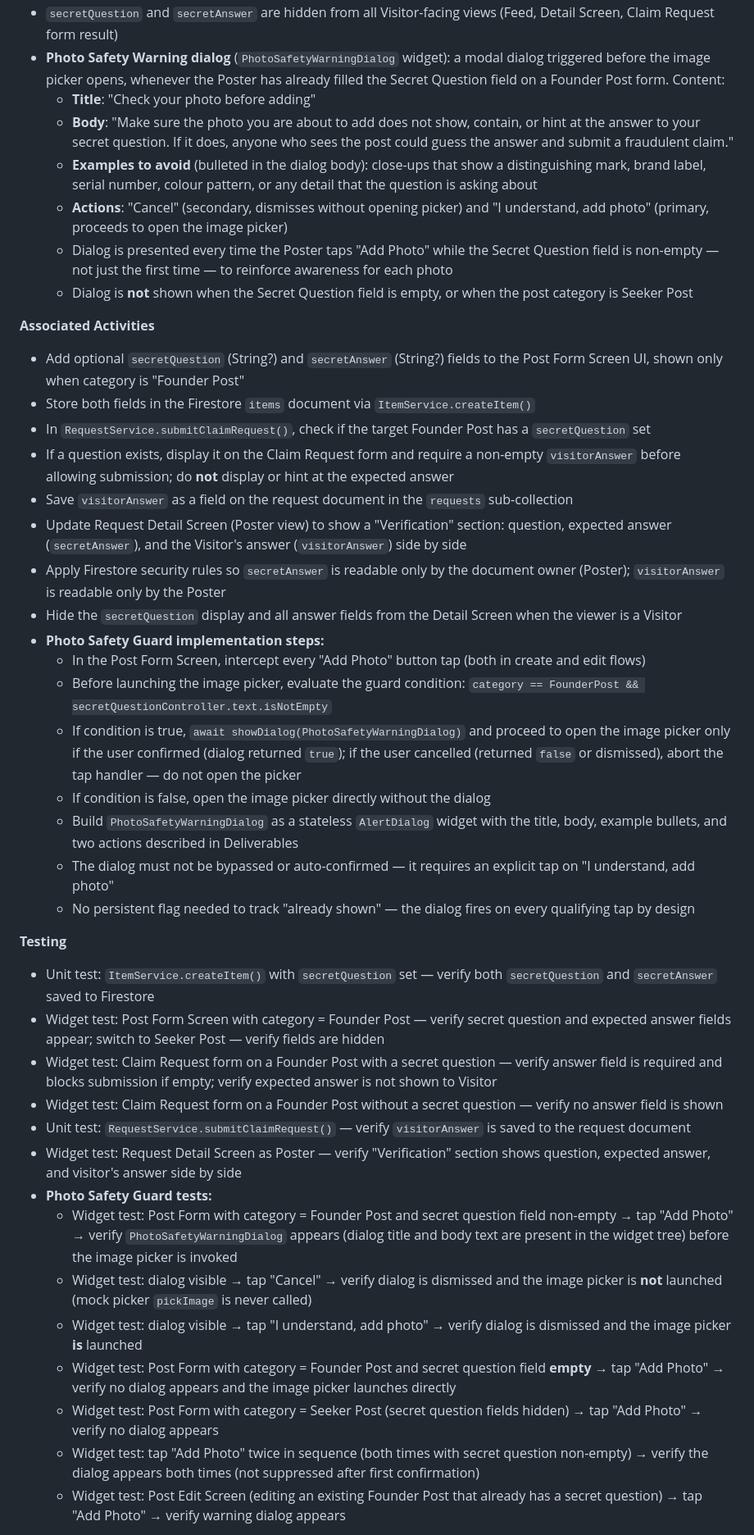
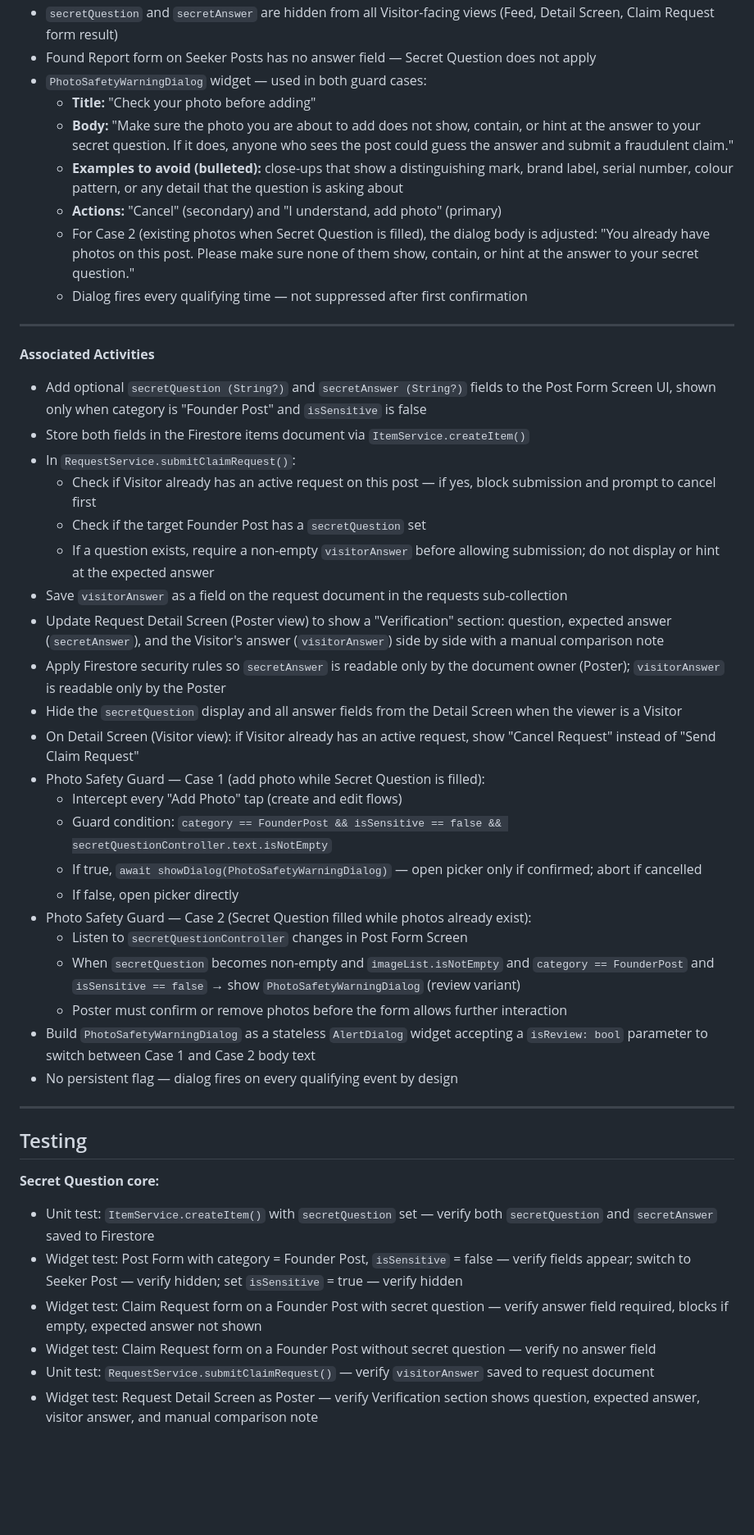
Before and after one commit to SittaWetpa/Campus-Lost-Found-Digital-Bulletin-Board, a Markdown page: wbs_dictionary.md, the part around one of its changes. Shown at 82% size. Drawn GitHub-style; blank space fills up the shorter version.

Commit message:
Enhance Secret Question feature and add safety guard
Refactor the Secret Question section for clarity and add Photo Safety Guard implementation details. Update testing instructions for new features.

```diff
--- a/wbs_dictionary.md
+++ b/wbs_dictionary.md
@@ -853,43 +879,49 @@ A Poster who sets a Secret Question could accidentally undermine the verificatio
 - `secretQuestion` and `secretAnswer` are hidden from all Visitor-facing views (Feed, Detail Screen, Claim Request form result)
-- **Photo Safety Warning dialog** (`PhotoSafetyWarningDialog` widget): a modal dialog triggered before the image picker opens, whenever the Poster has already filled the Secret Question field on a Founder Post form. Content:
-  - **Title**: "Check your photo before adding"
-  - **Body**: "Make sure the photo you are about to add does not show, contain, or hint at the answer to your secret question. If it does, anyone who sees the post could guess the answer and submit a fraudulent claim."
-  - **Examples to avoid** (bulleted in the dialog body): close-ups that show a distinguishing mark, brand label, serial number, colour pattern, or any detail that the question is asking about
-  - **Actions**: "Cancel" (secondary, dismisses without opening picker) and "I understand, add photo" (primary, proceeds to open the image picker)
-  - Dialog is presented every time the Poster taps "Add Photo" while the Secret Question field is non-empty — not just the first time — to reinforce awareness for each photo
-  - Dialog is **not** shown when the Secret Question field is empty, or when the post category is Seeker Post
+- Found Report form on Seeker Posts has no answer field — Secret Question does not apply
+- `PhotoSafetyWarningDialog` widget — used in both guard cases:
+  - **Title:** "Check your photo before adding"
+  - **Body:** "Make sure the photo you are about to add does not show, contain, or hint at the answer to your secret question. If it does, anyone who sees the post could guess the answer and submit a fraudulent claim."
+  - **Examples to avoid (bulleted):** close-ups that show a distinguishing mark, brand label, serial number, colour pattern, or any detail that the question is asking about
+  - **Actions:** "Cancel" (secondary) and "I understand, add photo" (primary)
+  - For Case 2 (existing photos when Secret Question is filled), the dialog body is adjusted: "You already have photos on this post. Please make sure none of them show, contain, or hint at the answer to your secret question."
+  - Dialog fires every qualifying time — not suppressed after first confirmation
+
+---
 
 **Associated Activities**
-- Add optional `secretQuestion` (String?) and `secretAnswer` (String?) fields to the Post Form Screen UI, shown only when category is "Founder Post"
-- Store both fields in the Firestore `items` document via `ItemService.createItem()`
-- In `RequestService.submitClaimRequest()`, check if the target Founder Post has a `secretQuestion` set
-- If a question exists, display it on the Claim Request form and require a non-empty `visitorAnswer` before allowing submission; do **not** display or hint at the expected answer
-- Save `visitorAnswer` as a field on the request document in the `requests` sub-collection
-- Update Request Detail Screen (Poster view) to show a "Verification" section: question, expected answer (`secretAnswer`), and the Visitor's answer (`visitorAnswer`) side by side
+
+- Add optional `secretQuestion (String?)` and `secretAnswer (String?)` fields to the Post Form Screen UI, shown only when category is "Founder Post" and `isSensitive` is false
+- Store both fields in the Firestore items document via `ItemService.createItem()`
+- In `RequestService.submitClaimRequest()`:
+  - Check if Visitor already has an active request on this post — if yes, block submission and prompt to cancel first
+  - Check if the target Founder Post has a `secretQuestion` set
+  - If a question exists, require a non-empty `visitorAnswer` before allowing submission; do not display or hint at the expected answer
+- Save `visitorAnswer` as a field on the request document in the requests sub-collection
+- Update Request Detail Screen (Poster view) to show a "Verification" section: question, expected answer (`secretAnswer`), and the Visitor's answer (`visitorAnswer`) side by side with a manual comparison note
 - Apply Firestore security rules so `secretAnswer` is readable only by the document owner (Poster); `visitorAnswer` is readable only by the Poster
 - Hide the `secretQuestion` display and all answer fields from the Detail Screen when the viewer is a Visitor
-- **Photo Safety Guard implementation steps:**
-  - In the Post Form Screen, intercept every "Add Photo" button tap (both in create and edit flows)
-  - Before launching the image picker, evaluate the guard condition: `category == FounderPost && secretQuestionController.text.isNotEmpty`
-  - If condition is true, `await showDialog(PhotoSafetyWarningDialog)` and proceed to open the image picker only if the user confirmed (dialog returned `true`); if the user cancelled (returned `false` or dismissed), abort the tap handler — do not open the picker
-  - If condition is false, open the image picker directly without the dialog
-  - Build `PhotoSafetyWarningDialog` as a stateless `AlertDialog` widget with the title, body, example bullets, and two actions described in Deliverables
-  - The dialog must not be bypassed or auto-confirmed — it requires an explicit tap on "I understand, add photo"
-  - No persistent flag needed to track "already shown" — the dialog fires on every qualifying tap by design
+- On Detail Screen (Visitor view): if Visitor already has an active request, show "Cancel Request" instead of "Send Claim Request"
+- Photo Safety Guard — Case 1 (add photo while Secret Question is filled):
+  - Intercept every "Add Photo" tap (create and edit flows)
+  - Guard condition: `category == FounderPost && isSensitive == false && secretQuestionController.text.isNotEmpty`
+  - If true, `await showDialog(PhotoSafetyWarningDialog)` — open picker only if confirmed; abort if cancelled
+  - If false, open picker directly
+- Photo Safety Guard — Case 2 (Secret Question filled while photos already exist):
+  - Listen to `secretQuestionController` changes in Post Form Screen
+  - When `secretQuestion` becomes non-empty and `imageList.isNotEmpty` and `category == FounderPost` and `isSensitive == false` → show `PhotoSafetyWarningDialog` (review variant)
+  - Poster must confirm or remove photos before the form allows further interaction
+- Build `PhotoSafetyWarningDialog` as a stateless `AlertDialog` widget accepting a `isReview: bool` parameter to switch between Case 1 and Case 2 body text
+- No persistent flag — dialog fires on every qualifying event by design
 
-**Testing**
+---
+
+## Testing
+
+**Secret Question core:**
 - Unit test: `ItemService.createItem()` with `secretQuestion` set — verify both `secretQuestion` and `secretAnswer` saved to Firestore
-- Widget test: Post Form Screen with category = Founder Post — verify secret question and expected answer fields appear; switch to Seeker Post — verify fields are hidden
-- Widget test: Claim Request form on a Founder Post with a secret question — verify answer field is required and blocks submission if empty; verify expected answer is not shown to Visitor
-- Widget test: Claim Request form on a Founder Post without a secret question — verify no answer field is shown
-- Unit test: `RequestService.submitClaimRequest()` — verify `visitorAnswer` is saved to the request document
-- Widget test: Request Detail Screen as Poster — verify "Verification" section shows question, expected answer, and visitor's answer side by side
-- **Photo Safety Guard tests:**
-  - Widget test: Post Form with category = Founder Post and secret question field non-empty → tap "Add Photo" → verify `PhotoSafetyWarningDialog` appears (dialog title and body text are present in the widget tree) before the image picker is invoked
-  - Widget test: dialog visible → tap "Cancel" → verify dialog is dismissed and the image picker is **not** launched (mock picker `pickImage` is never called)
-  - Widget test: dialog visible → tap "I understand, add photo" → verify dialog is dismissed and the image picker **is** launched
-  - Widget test: Post Form with category = Founder Post and secret question field **empty** → tap "Add Photo" → verify no dialog appears and the image picker launches directly
-  - Widget test: Post Form with category = Seeker Post (secret question fields hidden) → tap "Add Photo" → verify no dialog appears
-  - Widget test: tap "Add Photo" twice in sequence (both times with secret question non-empty) → verify the dialog appears both times (not suppressed after first confirmation)
-  - Widget test: Post Edit Screen (editing an existing Founder Post that already has a secret question) → tap "Add Photo" → verify warning dialog appears
+- Widget test: Post Form with category = Founder Post, `isSensitive` = false — verify fields appear; switch to Seeker Post — verify hidden; set `isSensitive` = true — verify hidden
+- Widget test: Claim Request form on a Founder Post with secret question — verify answer field required, blocks if empty, expected answer not shown
+- Widget test: Claim Request form on a Founder Post without secret question — verify no answer field
+- Unit test: `RequestService.submitClaimRequest()` — verify `visitorAnswer` saved to request document
+- Widget test: Request Detail Screen as Poster — verify Verification section shows question, expected answer, visitor answer, and manual comparison note
 
```
Also changed, not shown: other parts of wbs_dictionary.md (+63 -12 lines).
